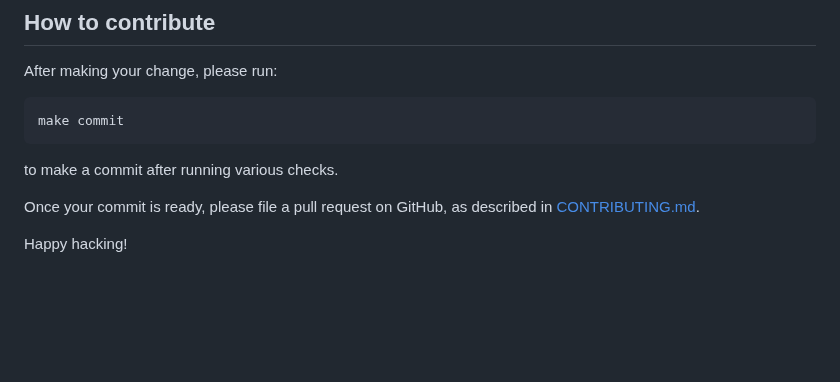
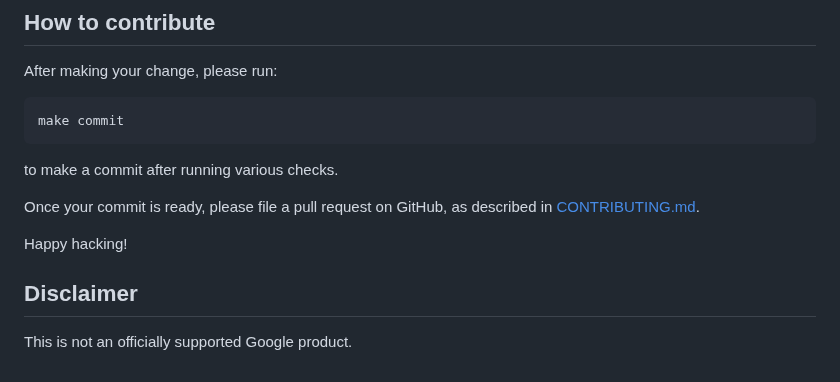
Before and after one commit to google/cro3, a Markdown page: README.md, the part around the change. Drawn GitHub-style; blank space fills up the shorter version.

Commit message:
Update README.md
Change-Id: Iace1063ff993ef7ac87633862da887c7ac76d91d

```diff
--- a/README.md
+++ b/README.md
@@ -104,3 +104,6 @@ to make a commit after running various checks.
 Once your commit is ready, please file a pull request on GitHub, as described in [CONTRIBUTING.md](./CONTRIBUTING.md).
 
 Happy hacking!
+
+## Disclaimer
+This is not an officially supported Google product.
```
